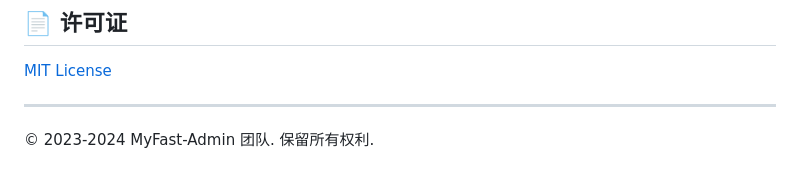
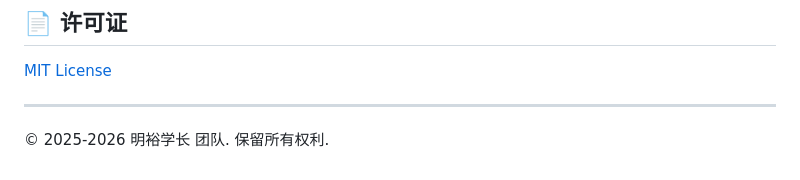
Before and after one commit to China-MY/myfast-backend, a Markdown page: README.md, the part around the change. Drawn GitHub-style.

Commit message:
20250610-描述文件3.1

```diff
--- a/README.md
+++ b/README.md
@@ -169,4 +169,4 @@ uvicorn app.main:app --reload
 
 ---
 
-© 2023-2024 MyFast-Admin 团队. 保留所有权利.
+© 2025-2026 明裕学长 团队. 保留所有权利.
```
